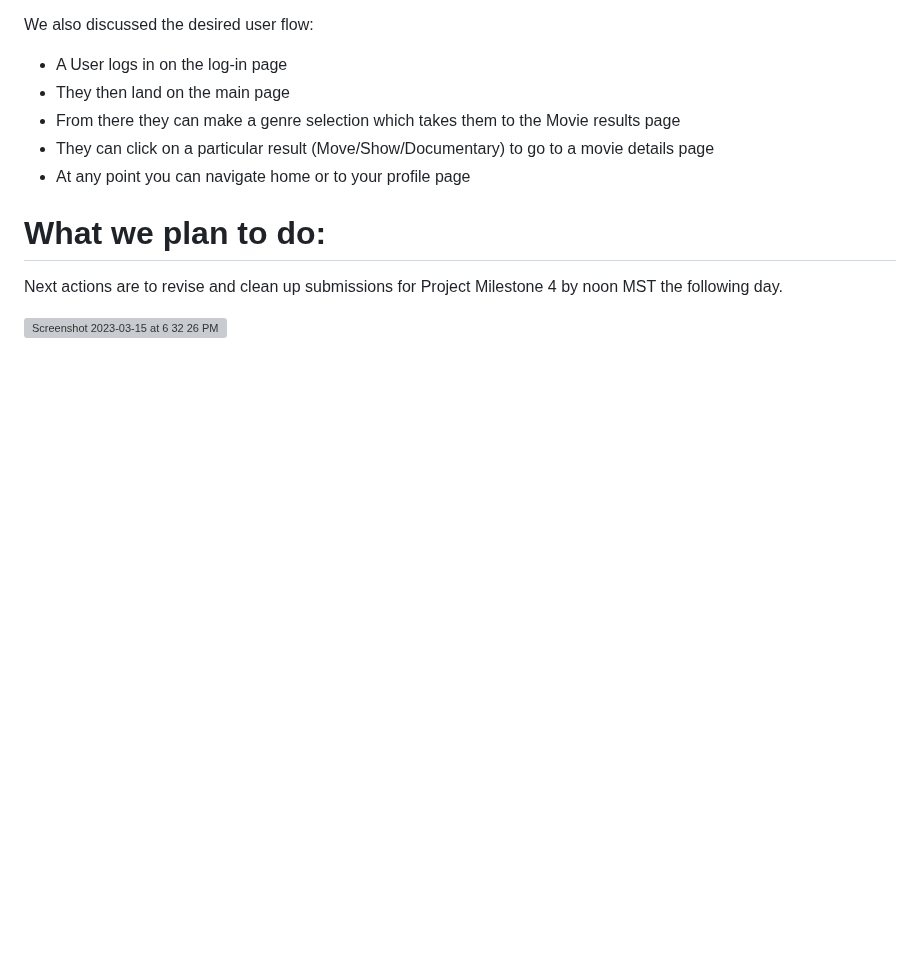
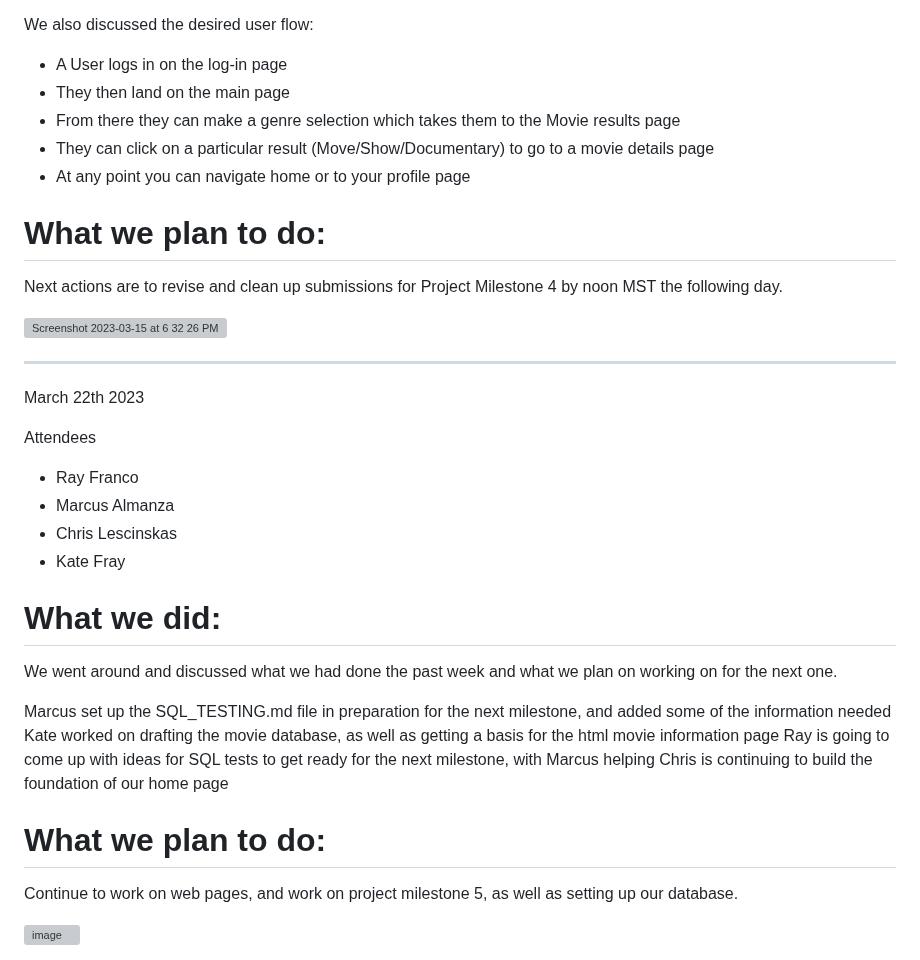
Before and after one commit to fraykate/team3, a Markdown page: WEEKLY_STATUS.md, the part around the change. GitHub-like rendering; blank space fills up the shorter version; grey boxes are pictures that could not be loaded.

```diff
--- a/WEEKLY_STATUS.md
+++ b/WEEKLY_STATUS.md
@@ -95,3 +95,28 @@ We also discussed the desired user flow:
 Next actions are to revise and clean up submissions for Project Milestone 4 by noon MST the following day.
 
 <img width="719" alt="Screenshot 2023-03-15 at 6 32 26 PM" src="https://user-images.githubusercontent.com/34926259/225479744-d1360187-1525-4a07-8cd1-0a4747d5f43b.png">
+
+
+-------------------------------------------------------------------------------------------------------------------
+
+March 22th 2023
+
+Attendees
+
+- Ray Franco
+- Marcus Almanza
+- Chris Lescinskas
+- Kate Fray
+
+# What we did:
+We went around and discussed what we had done the past week and what we plan on working on for the next one.
+
+Marcus set up the SQL_TESTING.md file in preparation for the next milestone, and added some of the information needed
+Kate worked on drafting the movie database, as well as getting a basis for the html movie information page
+Ray is going to come up with ideas for SQL tests to get ready for the next milestone, with Marcus helping
+Chris is continuing to build the foundation of our home page
+
+# What we plan to do:
+Continue to work on web pages, and work on project milestone 5, as well as setting up our database.
+
+![image](https://user-images.githubusercontent.com/83556347/227069752-c0eb19d9-5f07-454d-b1a1-d58b53cfa8e4.png)
```
